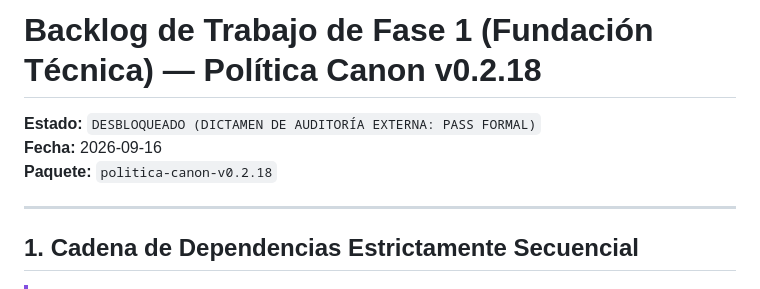
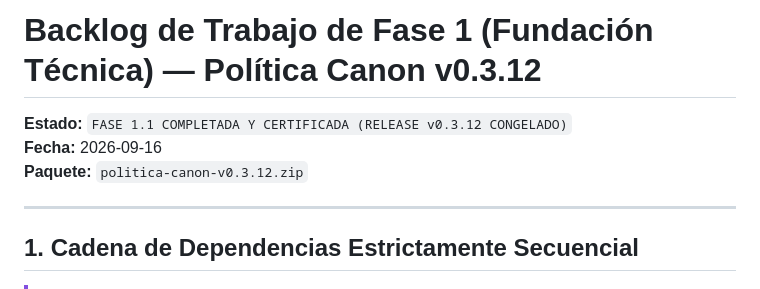
Before and after one commit to drleuman/Politico, a Markdown page: docs/backlog/PHASE_1_BACKLOG.md, the part around the change. Rendered like a GitHub page.

Commit message:
docs: update Phase 1 backlog to reflect v0.3.12 release

```diff
--- a/docs/backlog/PHASE_1_BACKLOG.md
+++ b/docs/backlog/PHASE_1_BACKLOG.md
@@ -1,8 +1,8 @@
-# Backlog de Trabajo de Fase 1 (Fundación Técnica) — Política Canon v0.2.18
+# Backlog de Trabajo de Fase 1 (Fundación Técnica) — Política Canon v0.3.12
 
-**Estado:** `DESBLOQUEADO (DICTAMEN DE AUDITORÍA EXTERNA: PASS FORMAL)`
+**Estado:** `FASE 1.1 COMPLETADA Y CERTIFICADA (RELEASE v0.3.12 CONGELADO)`
 **Fecha:** 2026-09-16
-**Paquete:** `politica-canon-v0.2.18`
+**Paquete:** `politica-canon-v0.3.12.zip`
 
 ---
 
```
